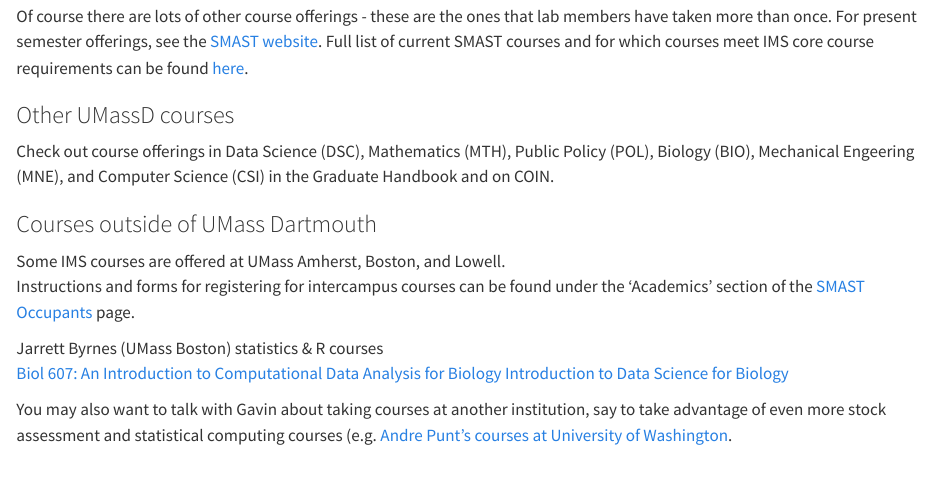
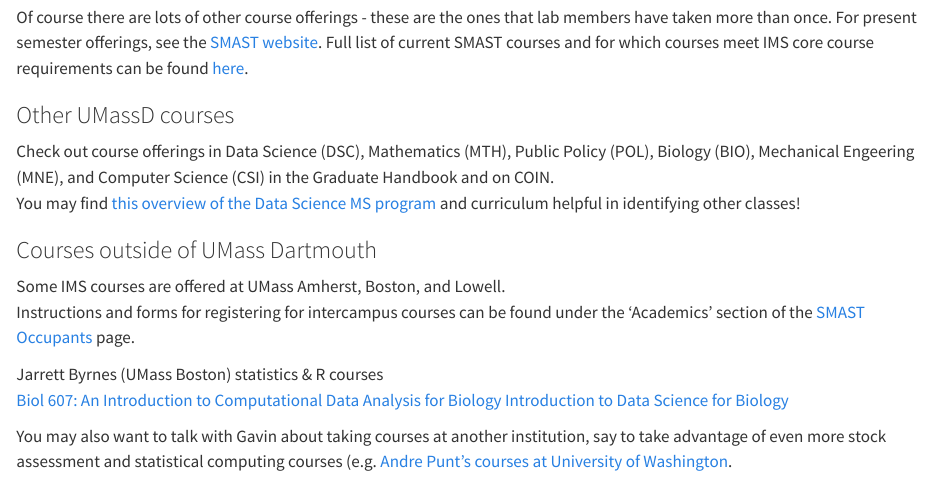
Before and after one commit to thefaylab/lab-manual, a Quarto document (10-courses.qmd): the page in a window 1100 px wide, from 1540 px down before the commit and from 1640 px down after it, so that both start at the same text. Rendered offline with R 4.5, knitr and Pandoc in place of Quarto, with nearby package versions.

Commit message:
Update 10-courses.qmd

```diff
--- a/10-courses.qmd
+++ b/10-courses.qmd
@@ -66,6 +66,7 @@ Of course there are lots of other course offerings - these are the ones that lab
 
 ### Other UMassD courses
 Check out course offerings in Data Science (DSC), Mathematics (MTH), Public Policy (POL), Biology (BIO), Mechanical Engeering (MNE), and Computer Science (CSI) in the Graduate Handbook and on COIN.
+You may find [this overview of the Data Science MS program](https://www.umassd.edu/data-science/graduate/requirements-ms/) and curriculum helpful in identifying other classes!
 
 ### Courses outside of UMass Dartmouth
 
```
